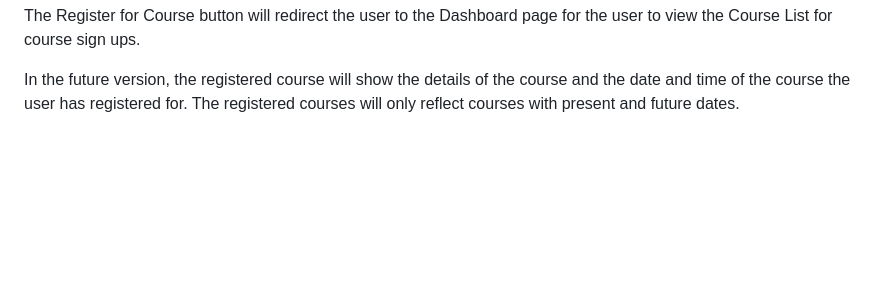
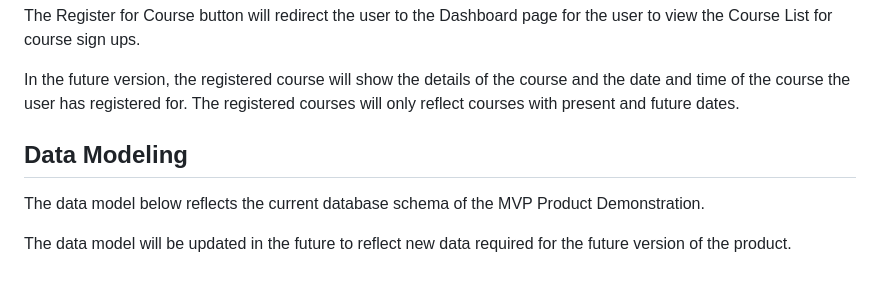
Before and after one commit to mindytyj/straits, a Markdown page: ProductDemonstration.md, the part around the change. GitHub-like rendering; blank space fills up the shorter version.

```diff
--- a/ProductDemonstration.md
+++ b/ProductDemonstration.md
@@ -51,3 +51,10 @@ The user is also able to click on the Register for Course button should they wis
 The Register for Course button will redirect the user to the Dashboard page for the user to view the Course List for course sign ups.
 
 In the future version, the registered course will show the details of the course and the date and time of the course the user has registered for. The registered courses will only reflect courses with present and future dates.
+
+
+## Data Modeling
+
+The data model below reflects the current database schema of the MVP Product Demonstration.
+
+The data model will be updated in the future to reflect new data required for the future version of the product.
```
